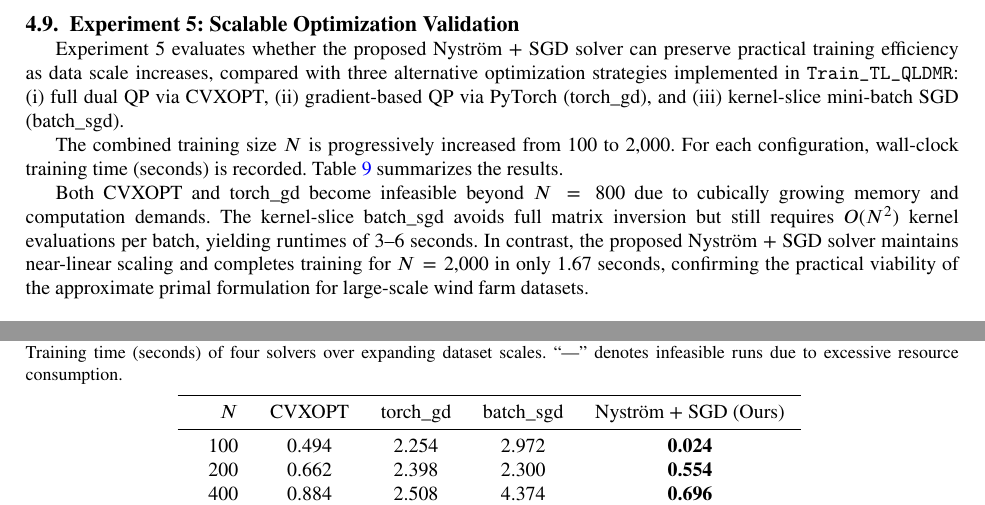
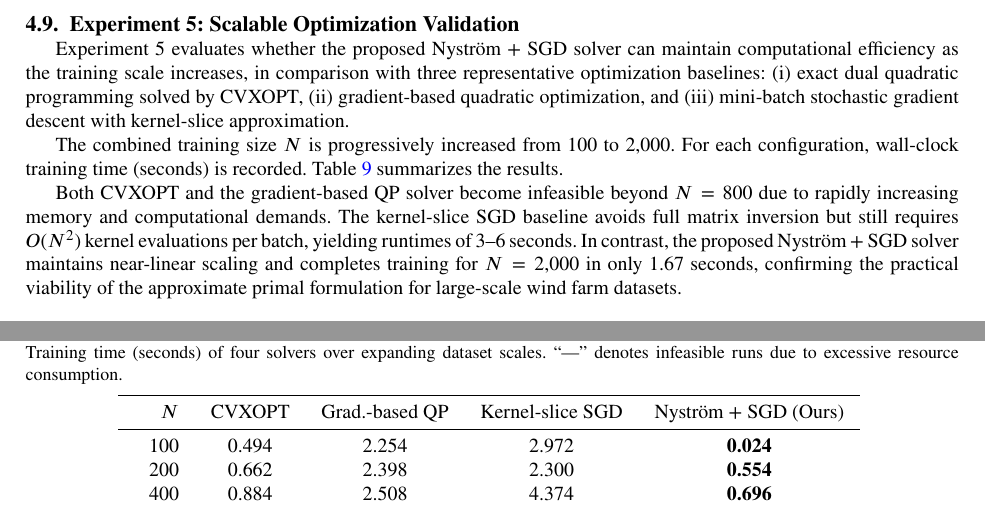
Before and after one commit to Jlchen08/TLQLDMR_Paper, a LaTeX paper (TLQLDMR.tex, which reads experiments.tex): two parts of pages 25 and 26 of 27, joined at a grey line, cut so that both start at the same text. Compiled offline with pdfLaTeX.

Commit message:
实验5修改

```diff
--- a/experiments.tex
+++ b/experiments.tex
@@ -452,7 +452,7 @@ The residual-density comparison in Fig.~\ref{fig:ablation_residual} supports thi
 %---------------- Experiment 5 --------------------%
 \subsection{Experiment 5: Scalable Optimization Validation}\label{sec:exp5}
 
-Experiment~5 evaluates whether the proposed Nystr\"{o}m + SGD solver can preserve practical training efficiency as data scale increases, compared with three alternative optimization strategies implemented in \texttt{Train\_TL\_QLDMR}: (i) full dual QP via CVXOPT, (ii) gradient-based QP via PyTorch (torch\_gd), and (iii) kernel-slice mini-batch SGD (batch\_sgd).
+Experiment~5 evaluates whether the proposed Nystr\"{o}m + SGD solver can maintain computational efficiency as the training scale increases, in comparison with three representative optimization baselines: (i) exact dual quadratic programming solved by CVXOPT, (ii) gradient-based quadratic optimization, and (iii) mini-batch stochastic gradient descent with kernel-slice approximation.
 
 The combined training size $N$ is progressively increased from 100 to 2{,}000. For each configuration, wall-clock training time (seconds) is recorded. Table~\ref{tab:scalability_results} summarizes the results.
 
@@ -462,7 +462,7 @@ The combined training size $N$ is progressively increased from 100 to 2{,}000. F
 \setlength{\tabcolsep}{2.8mm}
 \begin{tabular}{rcccc}
 \toprule
-$N$ & CVXOPT & torch\_gd & batch\_sgd & Nystr\"{o}m + SGD (Ours) \\
+$N$ & CVXOPT & Grad.-based QP & Kernel-slice SGD & Nystr\"{o}m + SGD (Ours) \\
 \midrule
 100  & 0.494 & 2.254 & 2.972 & \textbf{0.024} \\
 200  & 0.662 & 2.398 & 2.300 & \textbf{0.554} \\
@@ -477,7 +477,7 @@ $N$ & CVXOPT & torch\_gd & batch\_sgd & Nystr\"{o}m + SGD (Ours) \\
 \label{tab:scalability_results}
 \end{table}
 
-Both CVXOPT and torch\_gd become infeasible beyond $N=800$ due to cubically growing memory and computation demands. The kernel-slice batch\_sgd avoids full matrix inversion but still requires $O(N^2)$ kernel evaluations per batch, yielding runtimes of 3--6 seconds. In contrast, the proposed Nystr\"{o}m + SGD solver maintains near-linear scaling and completes training for $N=2{,}000$ in only 1.67 seconds, confirming the practical viability of the approximate primal formulation for large-scale wind farm datasets.
+Both CVXOPT and the gradient-based QP solver become infeasible beyond $N=800$ due to rapidly increasing memory and computational demands. The kernel-slice SGD baseline avoids full matrix inversion but still requires $O(N^2)$ kernel evaluations per batch, yielding runtimes of 3--6 seconds. In contrast, the proposed Nystr\"{o}m + SGD solver maintains near-linear scaling and completes training for $N=2{,}000$ in only 1.67 seconds, confirming the practical viability of the approximate primal formulation for large-scale wind farm datasets.
 
 %---------------- Discussion --------------------%
 \subsection{Discussion}\label{sec:discussion}
```
Also changed, not shown: 3 other files.
